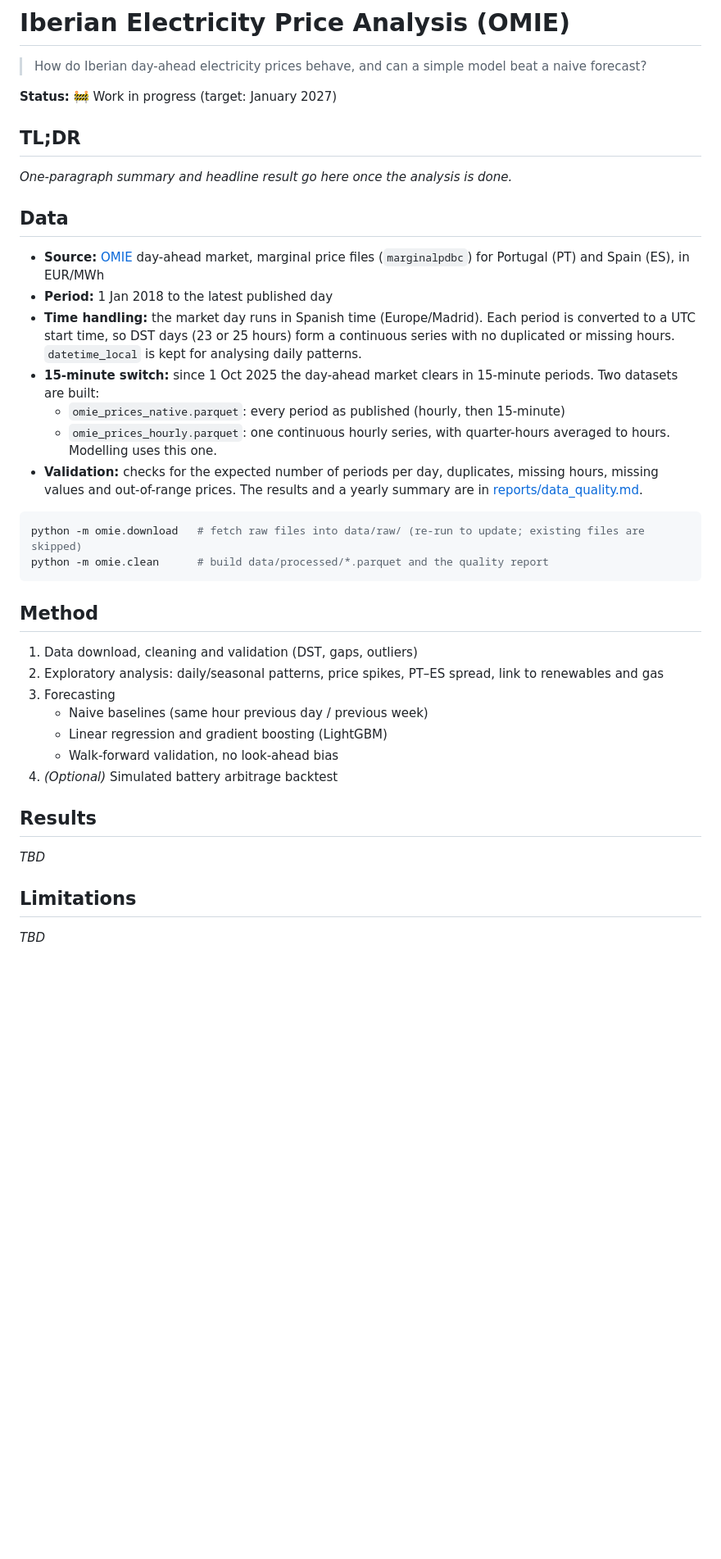
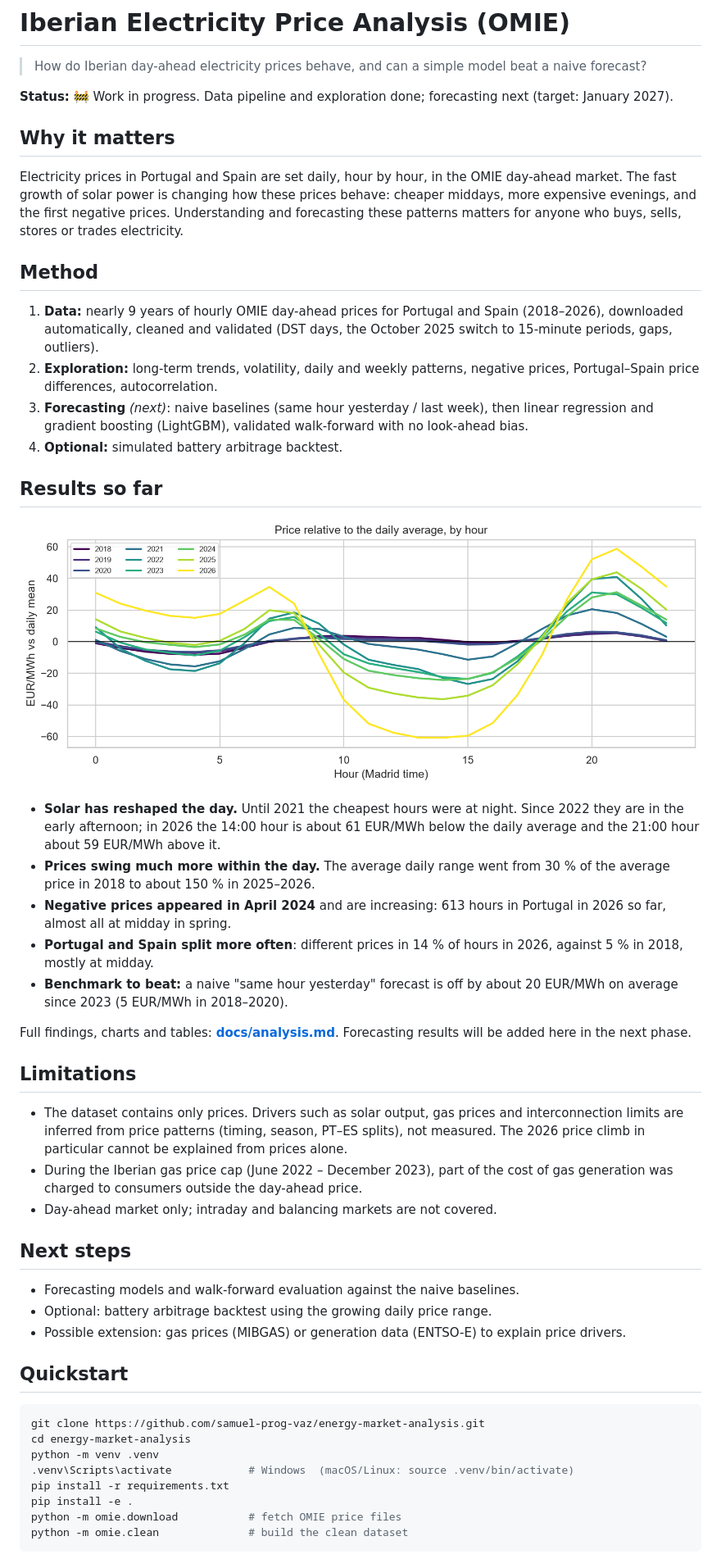
Before and after one commit to samuel-prog-vaz/energy-market-analysis, a Markdown page: README.md, the part around one of its changes. Shown at 82% size. Drawn GitHub-style; pictures changed too: reports/figures/daily_profile_relative.png (added); blank space fills up the shorter version.

````diff
--- a/README.md
+++ b/README.md
@@ -2,37 +2,71 @@
 
 > How do Iberian day-ahead electricity prices behave, and can a simple model beat a naive forecast?
 
-**Status:** 🚧 Work in progress (target: January 2027)
+**Status:** 🚧 Work in progress. Data pipeline and exploration done; forecasting next
+(target: January 2027).
 
-## TL;DR
-_One-paragraph summary and headline result go here once the analysis is done._
+## Why it matters
 
-## Data
-- **Source:** [OMIE](https://www.omie.es/) day-ahead market, marginal price files (`marginalpdbc`) for Portugal (PT) and Spain (ES), in EUR/MWh
-- **Period:** 1 Jan 2018 to the latest published day
-- **Time handling:** the market day runs in Spanish time (Europe/Madrid). Each period is converted to a UTC start time, so DST days (23 or 25 hours) form a continuous series with no duplicated or missing hours. `datetime_local` is kept for analysing daily patterns.
-- **15-minute switch:** since 1 Oct 2025 the day-ahead market clears in 15-minute periods. Two datasets are built:
-  - `omie_prices_native.parquet`: every period as published (hourly, then 15-minute)
-  - `omie_prices_hourly.parquet`: one continuous hourly series, with quarter-hours averaged to hours. Modelling uses this one.
-- **Validation:** checks for the expected number of periods per day, duplicates, missing hours, missing values and out-of-range prices. The results and a yearly summary are in [reports/data_quality.md](reports/data_quality.md).
+Electricity prices in Portugal and Spain are set daily, hour by hour, in the OMIE day-ahead market.
+The fast growth of solar power is changing how these prices behave: cheaper middays, more
+expensive evenings, and the first negative prices. Understanding and forecasting these patterns
+matters for anyone who buys, sells, stores or trades electricity.
+
+## Method
+
+1. **Data:** nearly 9 years of hourly OMIE day-ahead prices for Portugal and Spain (2018–2026),
+   downloaded automatically, cleaned and validated (DST days, the October 2025 switch to
+   15-minute periods, gaps, outliers).
+2. **Exploration:** long-term trends, volatility, daily and weekly patterns, negative prices,
+   Portugal–Spain price differences, autocorrelation.
+3. **Forecasting** *(next)*: naive baselines (same hour yesterday / last week), then linear
+   regression and gradient boosting (LightGBM), validated walk-forward with no look-ahead bias.
+4. **Optional:** simulated battery arbitrage backtest.
+
+## Results so far
+
+![Price relative to the daily average, by hour and year](reports/figures/daily_profile_relative.png)
+
+- **Solar has reshaped the day.** Until 2021 the cheapest hours were at night. Since 2022 they are
+  in the early afternoon; in 2026 the 14:00 hour is about 61 EUR/MWh below the daily average and
+  the 21:00 hour about 59 EUR/MWh above it.
+- **Prices swing much more within the day.** The average daily range went from 30 % of the average
+  price in 2018 to about 150 % in 2025–2026.
+- **Negative prices appeared in April 2024** and are increasing: 613 hours in Portugal in 2026 so
+  far, almost all at midday in spring.
+- **Portugal and Spain split more often**: different prices in 14 % of hours in 2026, against 5 %
+  in 2018, mostly at midday.
+- **Benchmark to beat:** a naive "same hour yesterday" forecast is off by about 20 EUR/MWh on
+  average since 2023 (5 EUR/MWh in 2018–2020).
+
+Full findings, charts and tables: **[docs/analysis.md](docs/analysis.md)**.
+Forecasting results will be added here in the next phase.
+
+## Limitations
+
+- The dataset contains only prices. Drivers such as solar output, gas prices and interconnection
+  limits are inferred from price patterns (timing, season, PT–ES splits), not measured. The 2026
+  price climb in particular cannot be explained from prices alone.
+- During the Iberian gas price cap (June 2022 – December 2023), part of the cost of gas generation
+  was charged to consumers outside the day-ahead price.
+- Day-ahead market only; intraday and balancing markets are not covered.
+
+## Next steps
+
+- Forecasting models and walk-forward evaluation against the naive baselines.
+- Optional: battery arbitrage backtest using the growing daily price range.
+- Possible extension: gas prices (MIBGAS) or generation data (ENTSO-E) to explain price drivers.
+
+## Quickstart
 
 ```bash
-python -m omie.download   # fetch raw files into data/raw/ (re-run to update; existing files are skipped)
-python -m omie.clean      # build data/processed/*.parquet and the quality report
+git clone https://github.com/samuel-prog-vaz/energy-market-analysis.git
+cd energy-market-analysis
+python -m venv .venv
+.venv\Scripts\activate            # Windows  (macOS/Linux: source .venv/bin/activate)
+pip install -r requirements.txt
+pip install -e .
+python -m omie.download           # fetch OMIE price files
+python -m omie.clean              # build the clean dataset
 ```
 
-## Method
-1. Data download, cleaning and validation (DST, gaps, outliers)
-2. Exploratory analysis: daily/seasonal patterns, price spikes, PT–ES spread, link to renewables and gas
-3. Forecasting
-   - Naive baselines (same hour previous day / previous week)
-   - Linear regression and gradient boosting (LightGBM)
-   - Walk-forward validation, no look-ahead bias
-4. _(Optional)_ Simulated battery arbitrage backtest
-
-## Results
-_TBD_
-
-## Limitations
-_TBD_
-
````
Also changed, not shown: other parts of README.md (+6 -27 lines), docs/analysis.md (added, +210 -0 lines), docs/technical.md (added, +210 -0 lines), reports/figures/heatmap_hour_month.png (added), reports/figures/negative_prices.png (added), reports/figures/price_history.png (added), reports/figures/pt_es_split.png (added), 2 other files.
